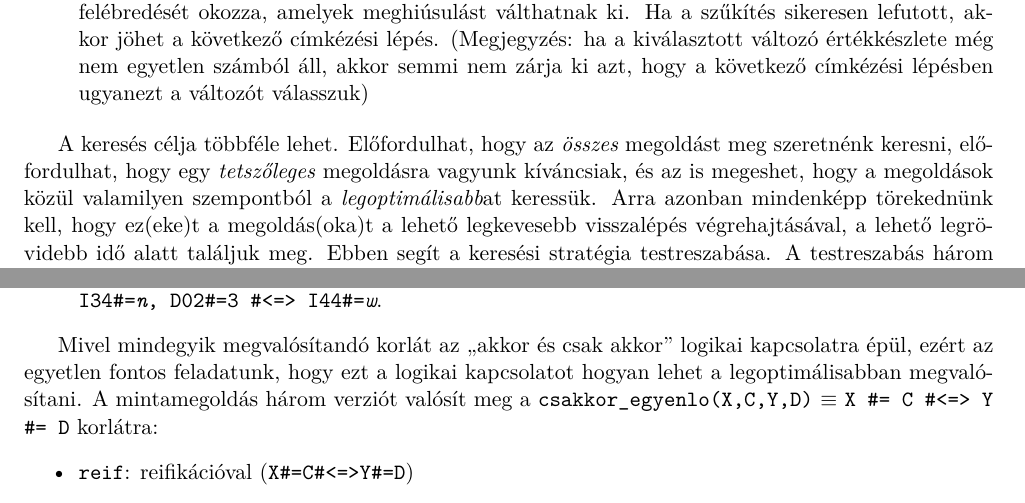
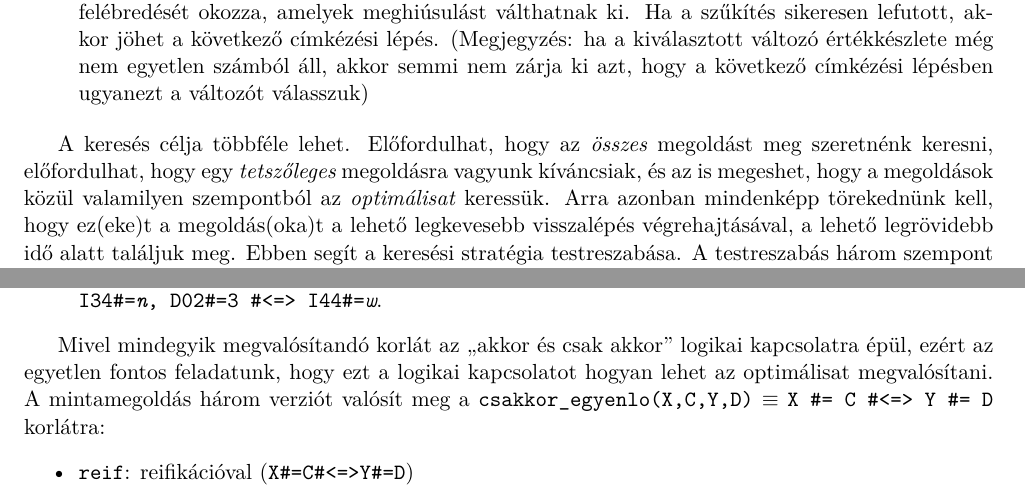
Before and after one commit to ftsrg-edu/ndp, a LaTeX thesis (ndp/ndp.tex, which reads ndp/clp5.tex, ndp/clp7.tex): two parts of pages 63 and 121 of 147, joined at a grey line, cut so that both start at the same text. Compiled offline with XeLaTeX.

Commit message:
Legoptimálisabb -> optimális, and newlines

```diff
--- a/ndp/clp5.tex
+++ b/ndp/clp5.tex
@@ -1479,7 +1479,7 @@ következő címkézési lépésben ugyanezt a változót válasszuk)
 
 A keresés célja többféle lehet. Előfordulhat, hogy az \emph{összes} megoldást meg
 szeretnénk keresni, előfordulhat, hogy egy \emph{tetszőleges} megoldásra vagyunk kíváncsiak,
-és az is megeshet, hogy a megoldások közül valamilyen szempontból a \emph{legoptimálisabb}at
+és az is megeshet, hogy a megoldások közül valamilyen szempontból az \emph{optimálisat}
 keressük. Arra azonban mindenképp törekednünk kell, hogy ez(eke)t a megoldás(oka)t a lehető
 legkevesebb visszalépés végrehajtásával, a lehető legrövidebb idő alatt találjuk meg.
 Ebben segít a keresési stratégia testreszabása. A testreszabás három szempont szerint
--- a/ndp/clp7.tex
+++ b/ndp/clp7.tex
@@ -917,7 +917,7 @@ bal vagy felső mezőjének irányváltozója közötti kapcsolat. A korábbi p
 
 Mivel mindegyik megvalósítandó korlát az ,,akkor és csak akkor'' logikai kapcsolatra
 épül, ezért az egyetlen fontos feladatunk, hogy ezt a logikai kapcsolatot hogyan lehet
-a legoptimálisabban megvalósítani. A mintamegoldás három verziót valósít meg a
+az optimálisat megvalósítani. A mintamegoldás három verziót valósít meg a
 \cd{csakkor_egyenlo(X,C,Y,D)} $\equiv$ \cd{X \#= C \#<=> Y \#= D} korlátra:
 
 \begin{itemize}
```
